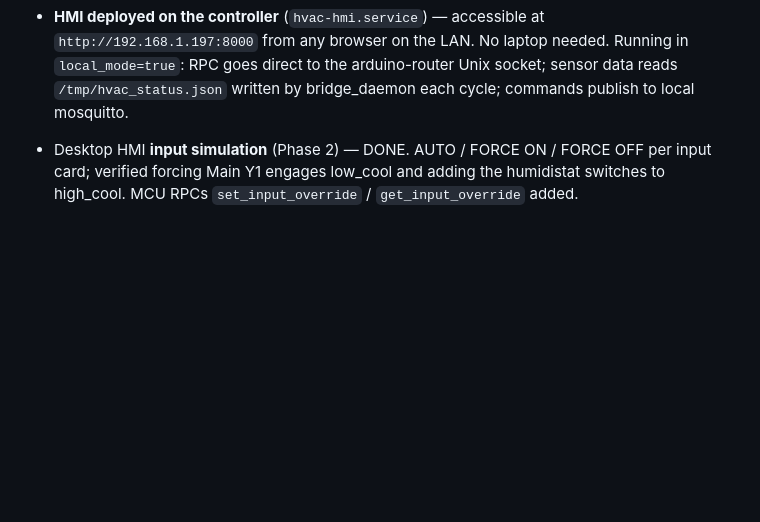
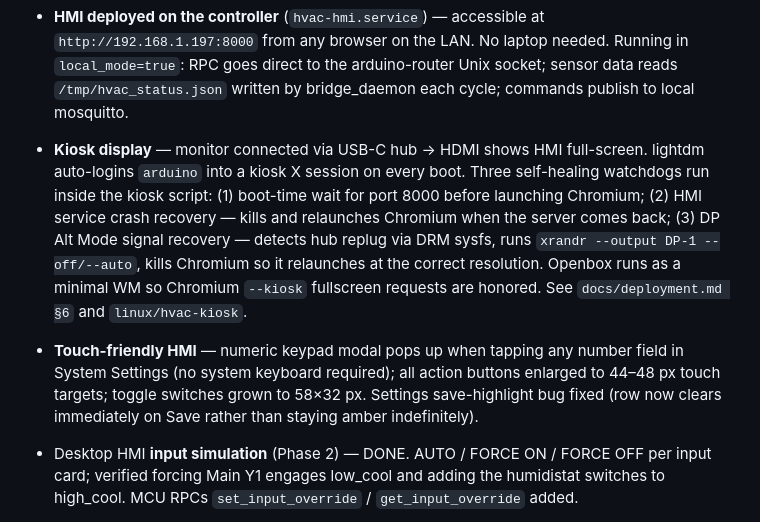
Before and after one commit to jchriswaters/merrick_ac, a Markdown page: docs/PROJECT-STATUS.md, the part around one of its changes. Drawn GitHub-style; blank space fills up the shorter version.

```diff
--- a/docs/PROJECT-STATUS.md
+++ b/docs/PROJECT-STATUS.md
@@ -67,6 +67,21 @@ codebase or pasting a transcript.
   needed.  Running in `local_mode=true`: RPC goes direct to the
   arduino-router Unix socket; sensor data reads `/tmp/hvac_status.json`
   written by bridge_daemon each cycle; commands publish to local mosquitto.
+- **Kiosk display** — monitor connected via USB-C hub → HDMI shows HMI
+  full-screen.  lightdm auto-logins `arduino` into a kiosk X session on
+  every boot.  Three self-healing watchdogs run inside the kiosk script:
+  (1) boot-time wait for port 8000 before launching Chromium; (2) HMI
+  service crash recovery — kills and relaunches Chromium when the server
+  comes back; (3) DP Alt Mode signal recovery — detects hub replug via
+  DRM sysfs, runs `xrandr --output DP-1 --off/--auto`, kills Chromium so
+  it relaunches at the correct resolution.  Openbox runs as a minimal WM
+  so Chromium `--kiosk` fullscreen requests are honored.  See
+  `docs/deployment.md §6` and `linux/hvac-kiosk`.
+- **Touch-friendly HMI** — numeric keypad modal pops up when tapping any
+  number field in System Settings (no system keyboard required); all
+  action buttons enlarged to 44–48 px touch targets; toggle switches
+  grown to 58×32 px.  Settings save-highlight bug fixed (row now clears
+  immediately on Save rather than staying amber indefinitely).
 
 - Desktop HMI **input simulation** (Phase 2) — DONE.  AUTO / FORCE ON /
   FORCE OFF per input card; verified forcing Main Y1 engages low_cool and
```
Also changed, not shown: other parts of docs/PROJECT-STATUS.md (+1 -1 lines), docs/deployment.md (+61 -18 lines).
